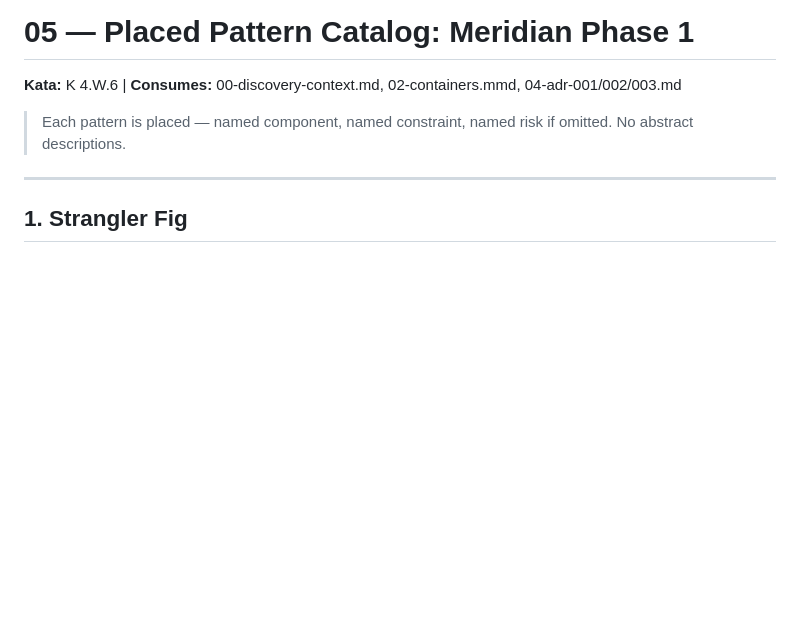
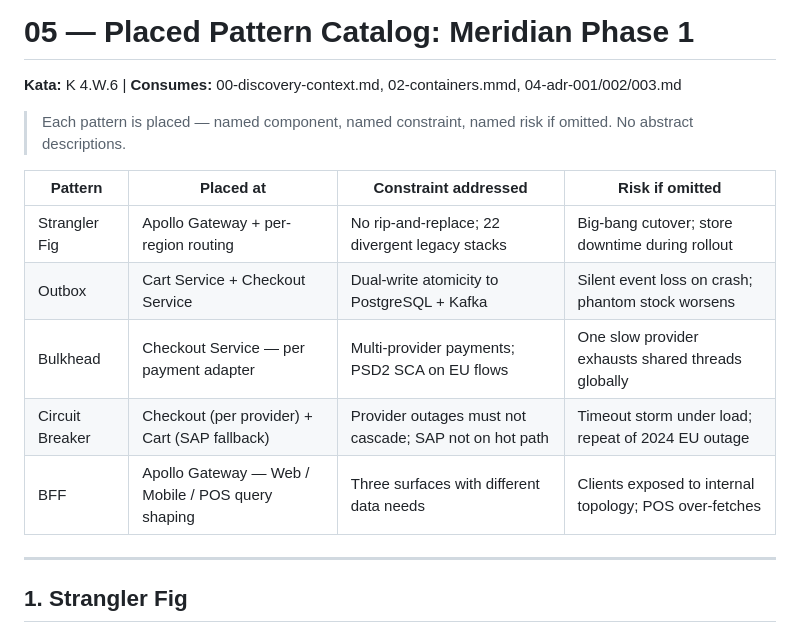
Before and after one commit to veronikazavgorodnia47/AI.RUN2026, a Markdown page: 400-arch/05-patterns.md, the part around the change. GitHub-like rendering; blank space fills up the shorter version.

```diff
--- a/400-arch/05-patterns.md
+++ b/400-arch/05-patterns.md
@@ -2,6 +2,14 @@
 **Kata:** K 4.W.6 | **Consumes:** 00-discovery-context.md, 02-containers.mmd, 04-adr-001/002/003.md
 
 > Each pattern is placed — named component, named constraint, named risk if omitted. No abstract descriptions.
+
+| Pattern | Placed at | Constraint addressed | Risk if omitted |
+|---|---|---|---|
+| Strangler Fig | Apollo Gateway + per-region routing | No rip-and-replace; 22 divergent legacy stacks | Big-bang cutover; store downtime during rollout |
+| Outbox | Cart Service + Checkout Service | Dual-write atomicity to PostgreSQL + Kafka | Silent event loss on crash; phantom stock worsens |
+| Bulkhead | Checkout Service — per payment adapter | Multi-provider payments; PSD2 SCA on EU flows | One slow provider exhausts shared threads globally |
+| Circuit Breaker | Checkout (per provider) + Cart (SAP fallback) | Provider outages must not cascade; SAP not on hot path | Timeout storm under load; repeat of 2024 EU outage |
+| BFF | Apollo Gateway — Web / Mobile / POS query shaping | Three surfaces with different data needs | Clients exposed to internal topology; POS over-fetches |
 
 ---
 
```
